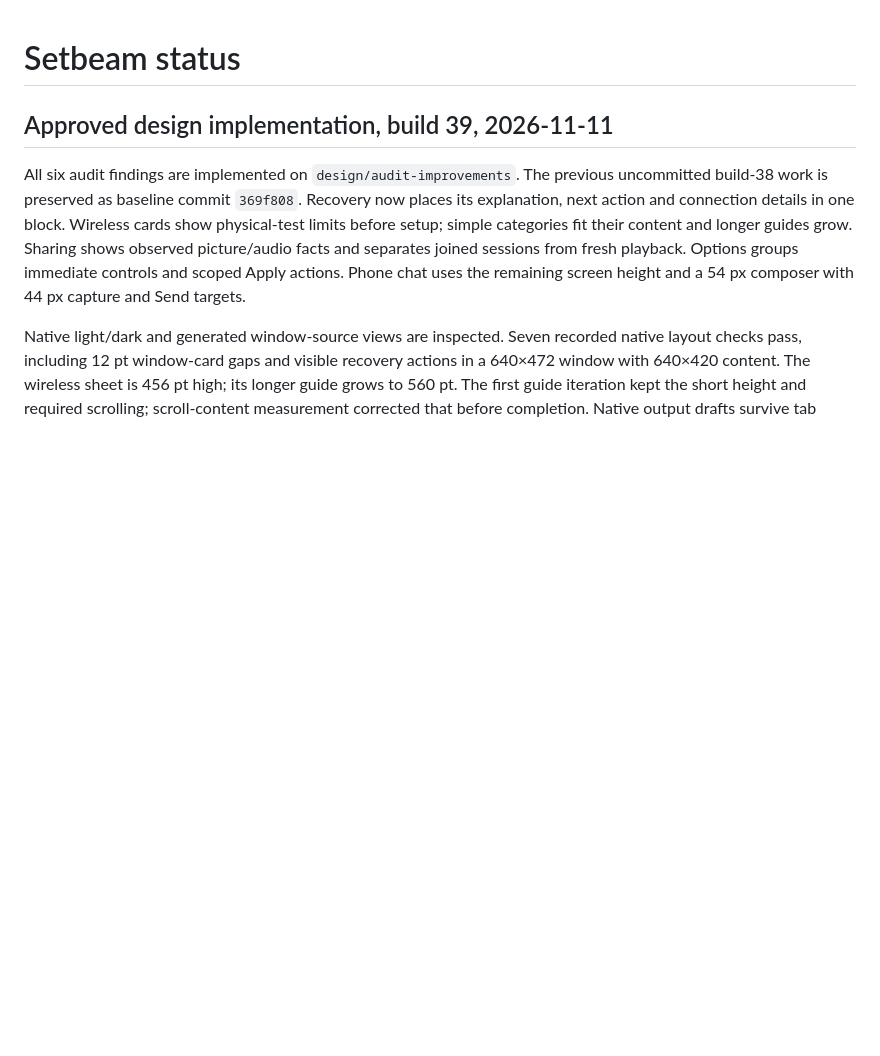
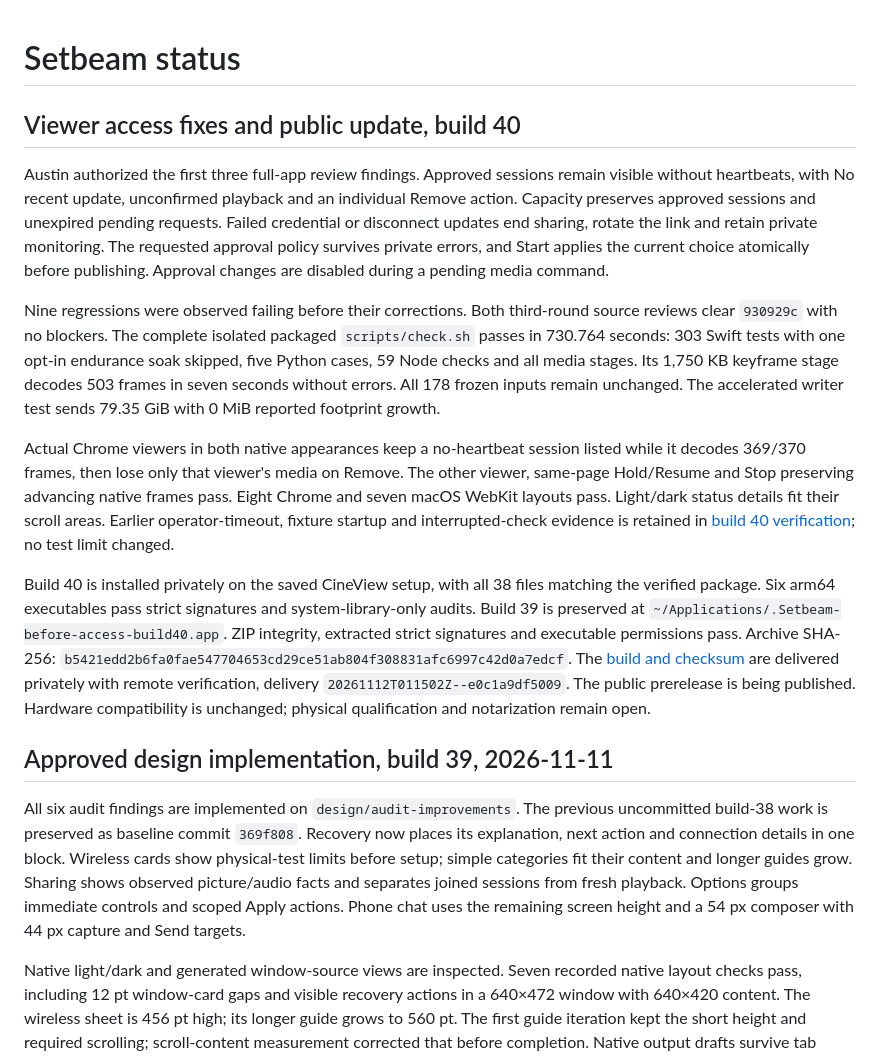
Before and after one commit to austinpresley/setbeam, a Markdown page: docs/status.md, the part around the change. Drawn GitHub-style; blank space fills up the shorter version.

```diff
--- a/docs/status.md
+++ b/docs/status.md
@@ -1,4 +1,41 @@
 # Setbeam status
+
+## Viewer access fixes and public update, build 40
+
+Austin authorized the first three full-app review findings. Approved sessions
+remain visible without heartbeats, with No recent update, unconfirmed playback
+and an individual Remove action. Capacity preserves approved sessions and
+unexpired pending requests. Failed credential or disconnect updates end sharing,
+rotate the link and retain private monitoring. The requested approval policy
+survives private errors, and Start applies the current choice atomically before
+publishing. Approval changes are disabled during a pending media command.
+
+Nine regressions were observed failing before their corrections. Both third-round
+source reviews clear `930929c` with no blockers. The complete isolated packaged
+`scripts/check.sh` passes in 730.764 seconds: 303 Swift tests with one opt-in
+endurance soak skipped, five Python cases, 59 Node checks and all media stages.
+Its 1,750 KB keyframe stage decodes 503 frames in seven seconds without errors.
+All 178 frozen inputs remain unchanged. The accelerated writer test sends
+79.35 GiB with 0 MiB reported footprint growth.
+
+Actual Chrome viewers in both native appearances keep a no-heartbeat session
+listed while it decodes 369/370 frames, then lose only that viewer's media on
+Remove. The other viewer, same-page Hold/Resume and Stop preserving advancing
+native frames pass. Eight Chrome and seven macOS WebKit layouts pass. Light/dark
+status details fit their scroll areas. Earlier operator-timeout, fixture startup
+and interrupted-check evidence is retained in
+[build 40 verification](verification-release-build40.md); no test limit changed.
+
+Build 40 is installed privately on the saved CineView setup, with all 38 files
+matching the verified package. Six arm64 executables pass strict signatures and
+system-library-only audits. Build 39 is preserved at
+`~/Applications/.Setbeam-before-access-build40.app`. ZIP integrity, extracted
+strict signatures and executable permissions pass. Archive SHA-256:
+`b5421edd2b6fa0fae547704653cd29ce51ab804f308831afc6997c42d0a7edcf`.
+The [build and checksum](https://drive.google.com/drive/folders/1MFCJzffS3IT6YXZAv7VSnZD_w8l2Op2O) are delivered privately with remote
+verification, delivery `20261112T011502Z--e0c1a9df5009`. The public prerelease is being
+published. Hardware compatibility is unchanged; physical qualification and
+notarization remain open.
 
 ## Approved design implementation, build 39, 2026-11-11
 
```
Also changed, not shown: README.md (+11 -10 lines), docs/getting-started.md (+6 -6 lines), docs/releases/0.2.0-build40.md (added, +59 -0 lines), docs/verification-release-build40.md (added, +123 -0 lines), Assets/screenshots/main-dark.png, Assets/screenshots/main-light.png, Assets/screenshots/sharing-options.png (added), Assets/screenshots/viewer.jpg.
